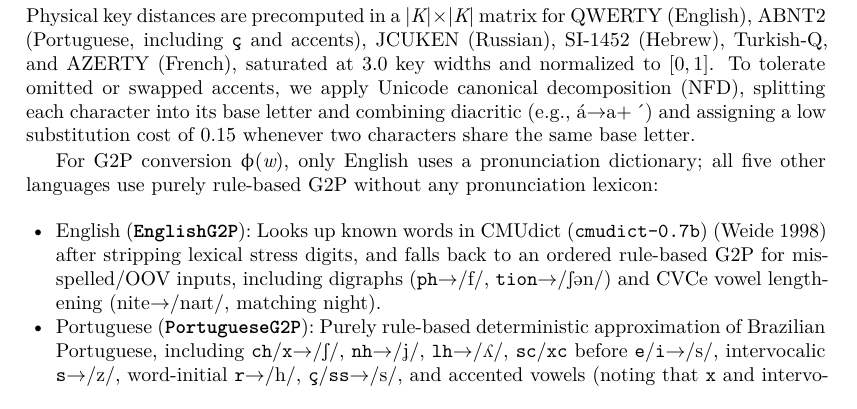
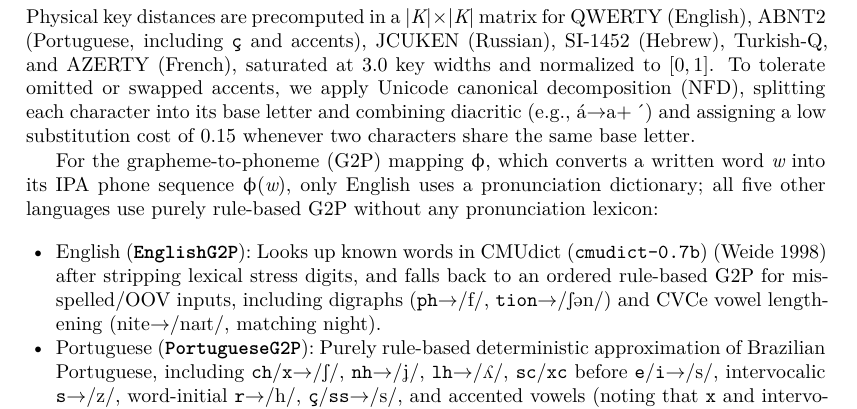
Before and after one commit to leolca/lipspell, a LaTeX document (paper/main.tex): part of page 3 of 11, cut so that both start at the same text. Compiled offline with XeLaTeX; a LaTeX package or settings file that is missing is left out.

Commit message:
Define G2P mapping phi and written word w at first occurrence in both papers

```diff
--- a/paper/main.tex
+++ b/paper/main.tex
@@ -62,7 +62,7 @@ For $L_1$ and salience, $\mathbf{d}_{\text{indel}}(p)$ is proportional to active
 \subsection{Keyboard Geometry, G2P Frontends, and IPA Tokenization}
 Physical key distances are precomputed in a $|K|\times|K|$ matrix for QWERTY (English), ABNT2 (Portuguese, including \texttt{\c{c}} and accents), JCUKEN (Russian), SI-1452 (Hebrew), Turkish-Q, and AZERTY (French), saturated at $3.0$ key widths and normalized to $[0,1]$. To tolerate omitted or swapped accents, we apply Unicode canonical decomposition (NFD), splitting each character into its base letter and combining diacritic (e.g., \textit{\'a}$\rightarrow$\textit{a}+\,\textasciiacute) and assigning a low substitution cost of $0.15$ whenever two characters share the same base letter.
 
-For G2P conversion $\phi(w)$, only English uses a pronunciation dictionary; all five other languages use purely rule-based G2P without any pronunciation lexicon:
+For the grapheme-to-phoneme (G2P) mapping $\phi$, which converts a written word $w$ into its IPA phone sequence $\phi(w)$, only English uses a pronunciation dictionary; all five other languages use purely rule-based G2P without any pronunciation lexicon:
 \begin{itemize}
     \item \textbf{English (\texttt{EnglishG2P}):} Looks up known words in CMUdict (\texttt{cmudict-0.7b}) \parencite{weide1998cmu} after stripping lexical stress digits, and falls back to an ordered rule-based G2P for misspelled/OOV inputs, including digraphs (\texttt{ph}$\rightarrow$/f/, \texttt{tion}$\rightarrow$/\textesh\textschwa n/) and CVCe vowel lengthening (\textit{nite}$\rightarrow$/na\textsci t/, matching \textit{night}).
     \item \textbf{Portuguese (\texttt{PortugueseG2P}):} Purely rule-based deterministic approximation of Brazilian Portuguese, including \texttt{ch}/\texttt{x}$\rightarrow$/\textesh/, \texttt{nh}$\rightarrow$/\textipa{J}/, \texttt{lh}$\rightarrow$/\textturny/, \texttt{sc}/\texttt{xc} before \texttt{e}/\texttt{i}$\rightarrow$/s/, intervocalic \texttt{s}$\rightarrow$/z/, word-initial \texttt{r}$\rightarrow$/h/, \texttt{\c{c}}/\texttt{ss}$\rightarrow$/s/, and accented vowels (noting that \texttt{x} and intervocalic \texttt{s} exhibit lexical variation not modeled by simple rules).
```
Also changed, not shown: paper/linguamatica/artigo.tex (+1 -1 lines), paper/linguamatica/artigo.pdf, paper/main.pdf.
